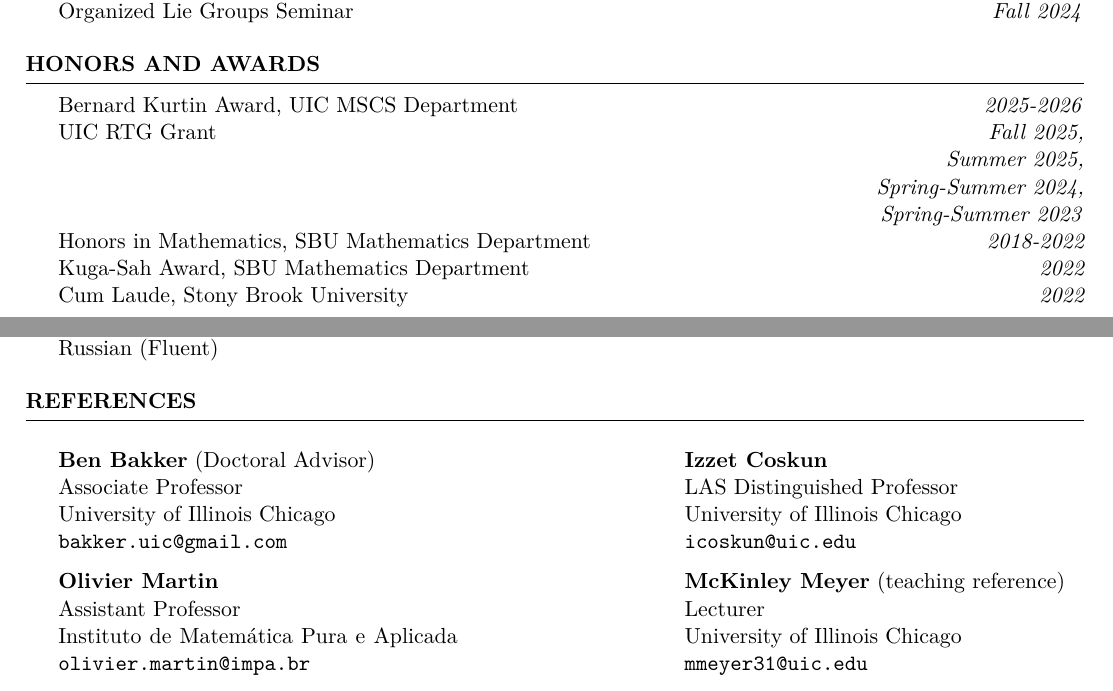
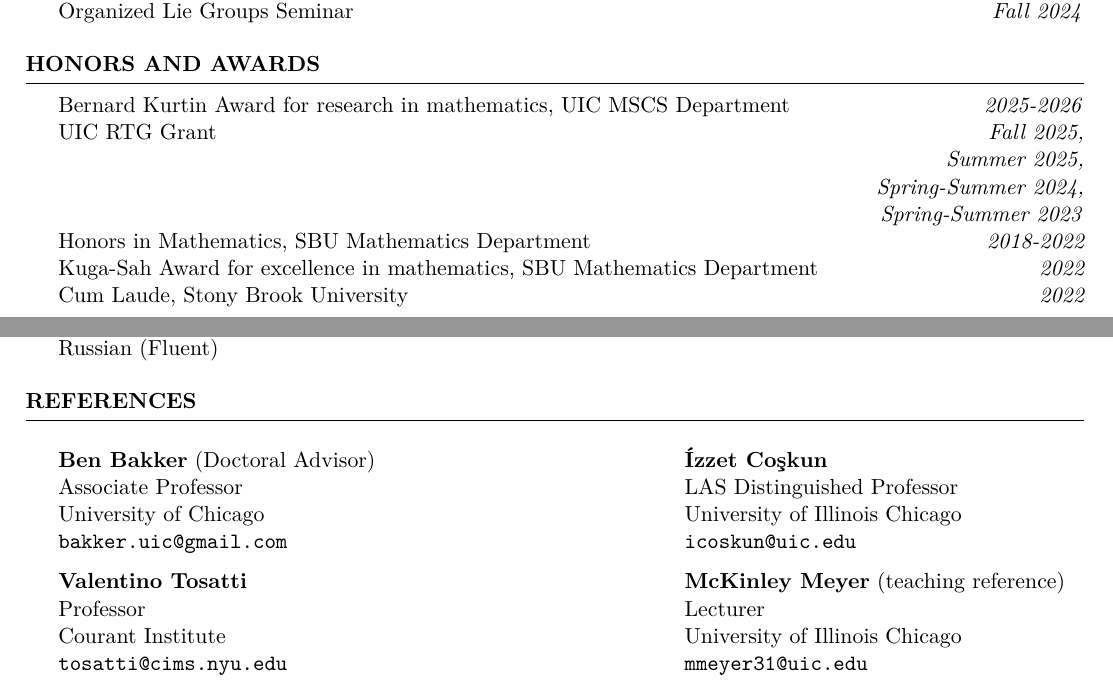
Before and after one commit to evarvak/Application_Materials, a LaTeX CV (CV/cv.tex): two parts of pages 1 and 2 of 2, joined at a grey line, cut so that both start at the same text. The pictures show the PDF file CV/cv.pdf that the author committed with the source.

Commit message:
Changed references and added award info

```diff
--- a/CV/cv.tex
+++ b/CV/cv.tex
@@ -124,13 +124,15 @@
 
 
 \begin{rSection}{Honors and Awards}
-{Bernard Kurtin Award, UIC MSCS Department} \hfill \textit{2025-2026} \\
+{Bernard Kurtin Award for research in mathematics, UIC MSCS Department}
+\hfill \textit{2025-2026} \\
 {UIC RTG Grant} \hfill \textit{Fall 2025,} \\
 \mbox{} \hfill \textit{Summer 2025,} \\
 \mbox{} \hfill \textit{Spring-Summer 2024,} \\
 \mbox{} \hfill \textit{Spring-Summer 2023} \\
 {Honors in Mathematics, SBU Mathematics Department} \hfill {\em 2018-2022} \\
-{Kuga-Sah Award, SBU Mathematics Department} \hfill {\em 2022} \\
+{Kuga-Sah Award for excellence in mathematics, SBU Mathematics Department}
+\hfill {\em 2022} \\
 {Cum Laude, Stony Brook University} \hfill {\em 2022}
 \end{rSection}
 
@@ -167,19 +169,19 @@
 
 {\bf Ben Bakker} (Doctoral Advisor)\\
 Associate Professor
-\\University of Illinois Chicago
+\\University of Chicago
 \\\texttt{bakker.uic@gmail.com}
 
 
-{\bf Olivier Martin}\\
-Assistant Professor\\
-Instituto de Matem\'atica Pura e Aplicada
-\texttt{olivier.martin@impa.br}
+{\bf Valentino Tosatti}\\
+Professor\\
+Courant Institute \\
+\texttt{tosatti@cims.nyu.edu}
 
 
 \columnbreak
 
-{\bf Izzet Coskun}\\
+{\bf \'{I}zzet Co\c{s}kun}\\
 LAS Distinguished Professor\\
 University of Illinois Chicago\\
 \texttt{icoskun@uic.edu}
```
Also changed, not shown: CV/cv.pdf.
